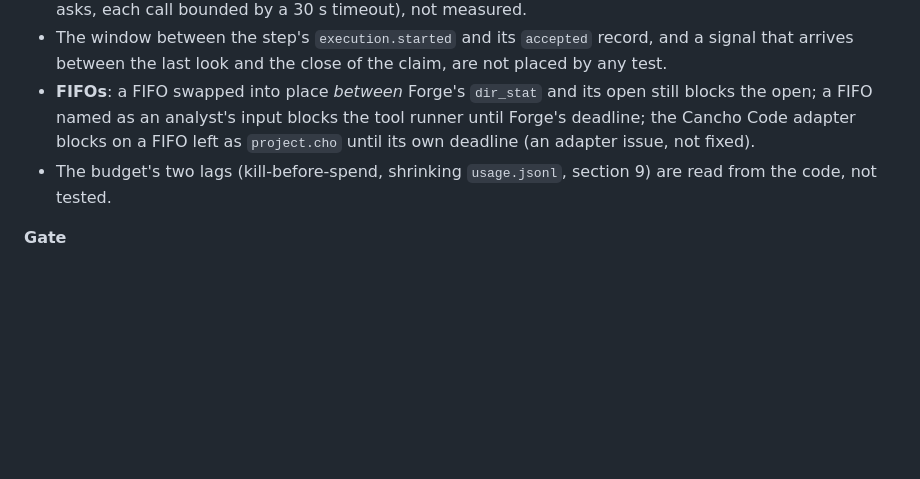
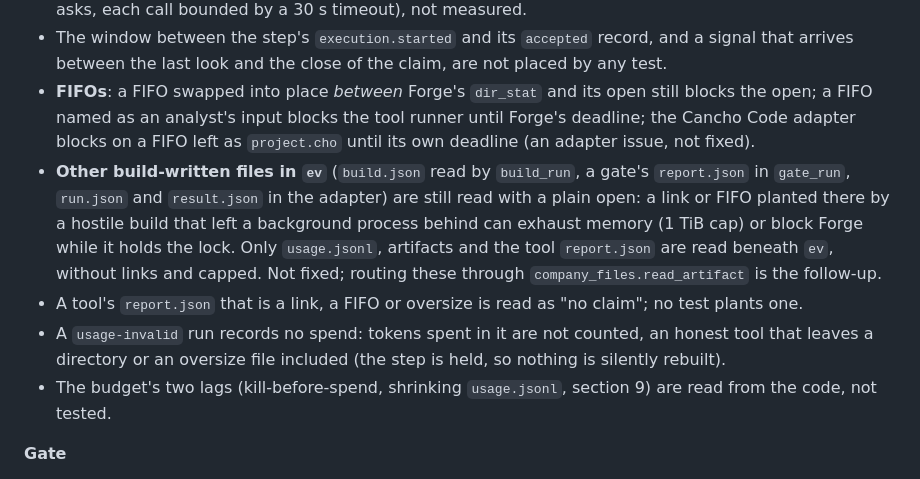
Before and after one commit to alpibrusl/cancho-forge, a Markdown page: docs/company.md, the part around the change. GitHub-like rendering; blank space fills up the shorter version.

Commit message:
docs: name the build-written files still read with a plain open, and uncounted spend on usage-invalid
No authority change.

Co-Authored-By: Claude Sonnet 5.5 <noreply@anthropic.com>

```diff
--- a/docs/company.md
+++ b/docs/company.md
@@ -591,6 +591,14 @@ drawn from the review ledger of the build (`.superpowers/sdd/2026-10-27-forge-co
 * **FIFOs**: a FIFO swapped into place *between* Forge's `dir_stat` and its open still blocks the open; a FIFO named as an analyst's
   input blocks the tool runner until Forge's deadline; the Cancho Code adapter blocks on a FIFO left as `project.cho` until its own
   deadline (an adapter issue, not fixed).
+* **Other build-written files in `ev`** (`build.json` read by `build_run`, a gate's `report.json` in `gate_run`, `run.json` and
+  `result.json` in the adapter) are still read with a plain open: a link or FIFO planted there by a hostile build that left a
+  background process behind can exhaust memory (1 TiB cap) or block Forge while it holds the lock. Only `usage.jsonl`, artifacts and the
+  tool `report.json` are read beneath `ev`, without links and capped. Not fixed; routing these through `company_files.read_artifact`
+  is the follow-up.
+* A tool's `report.json` that is a link, a FIFO or oversize is read as "no claim"; no test plants one.
+* A `usage-invalid` run records no spend: tokens spent in it are not counted, an honest tool that leaves a directory or an oversize
+  file included (the step is held, so nothing is silently rebuilt).
 * The budget's two lags (kill-before-spend, shrinking `usage.jsonl`, section 9) are read from the code, not tested.
 
 **Gate**
```
